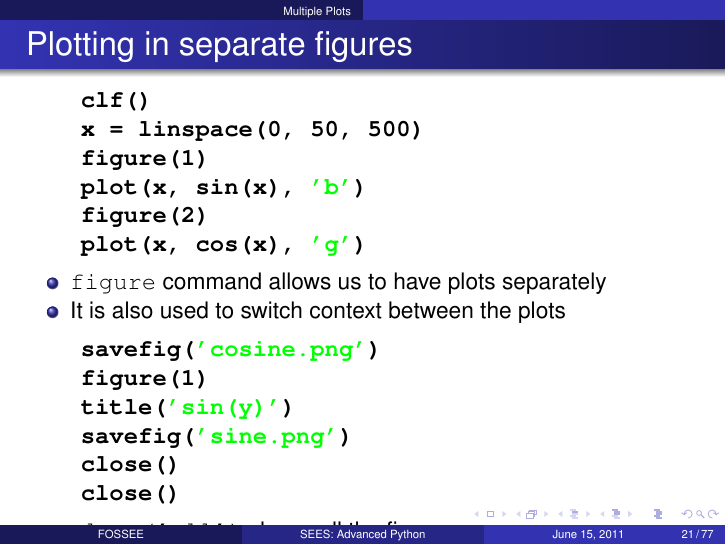
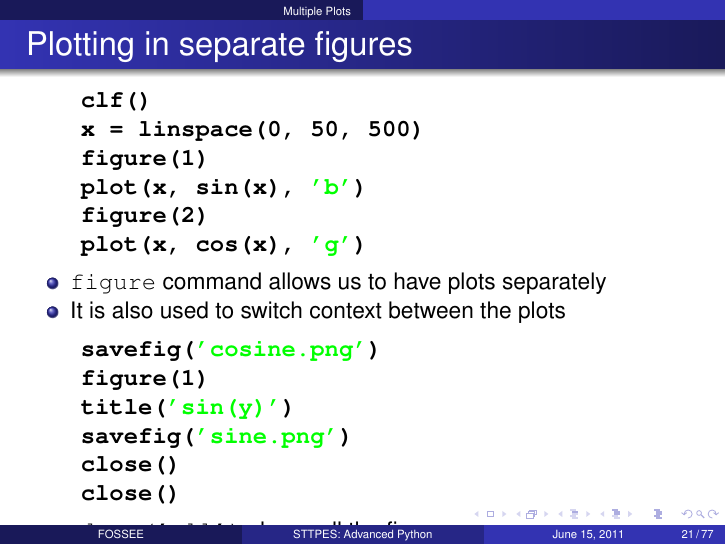
Before and after one commit to FOSSEE/sees, LaTeX slides (advanced_python/advanced_py.tex): page 21 of 77. Compiled offline with pdfLaTeX.

Commit message:
Change name of the course to STTPES.

```diff
--- a/advanced_python/advanced_py.tex
+++ b/advanced_python/advanced_py.tex
@@ -22,7 +22,7 @@ commentstyle=\color{red}\itshape, stringstyle=\color{green},
 showstringspaces=false, keywordstyle=\color{blue}\bfseries}
 \providecommand{\alert}[1]{\textbf{#1}}
 
-\title{SEES: Advanced Python}
+\title{STTPES: Advanced Python}
 \author{FOSSEE}
 
 \usetheme{Warsaw}\usecolortheme{default}\useoutertheme{infolines}\setbeamercovered{transparent}
```
